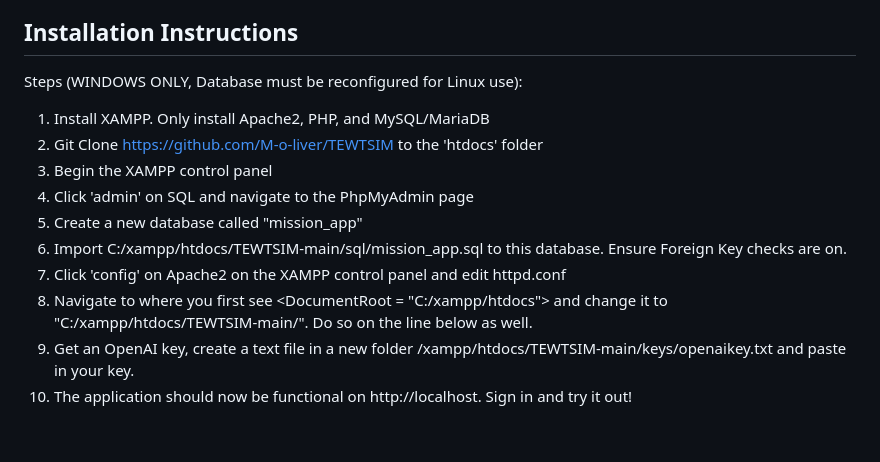
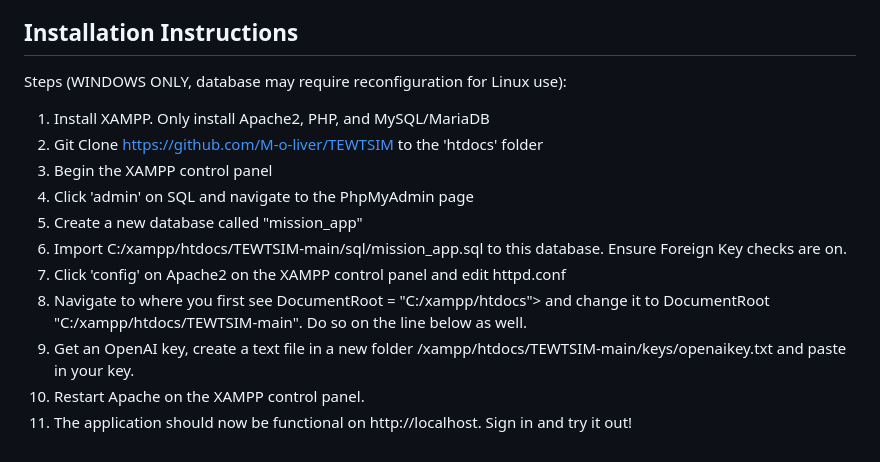
Before and after one commit to M-o-liver/TEWTSIM, a Markdown page: README.md, the part around the change. Rendered like a GitHub page.

```diff
--- a/README.md
+++ b/README.md
@@ -54,7 +54,7 @@ The application has the potential to become a useful component in military train
 
 ## Installation Instructions
 
-Steps (WINDOWS ONLY, Database must be reconfigured for Linux use):
+Steps (WINDOWS ONLY, database may require reconfiguration for Linux use):
 1. Install XAMPP. Only install Apache2, PHP, and MySQL/MariaDB
 2. Git Clone https://github.com/M-o-liver/TEWTSIM to the 'htdocs' folder
 3. Begin the XAMPP control panel
@@ -62,6 +62,7 @@ Steps (WINDOWS ONLY, Database must be reconfigured for Linux use):
 5. Create a new database called "mission_app"
 6. Import C:/xampp/htdocs/TEWTSIM-main/sql/mission_app.sql to this database. Ensure Foreign Key checks are on.
 7. Click 'config' on Apache2 on the XAMPP control panel and edit httpd.conf
-8. Navigate to where you first see <DocumentRoot = "C:/xampp/htdocs"> and change it to "C:/xampp/htdocs/TEWTSIM-main/". Do so on the line below as well.
+8. Navigate to where you first see DocumentRoot = "C:/xampp/htdocs"> and change it to DocumentRoot "C:/xampp/htdocs/TEWTSIM-main". Do so on the line below as well.
 9. Get an OpenAI key, create a text file in a new folder /xampp/htdocs/TEWTSIM-main/keys/openaikey.txt and paste in your key.
-10. The application should now be functional on http://localhost. Sign in and try it out!
+10. Restart Apache on the XAMPP control panel.
+11. The application should now be functional on http://localhost. Sign in and try it out!
```
